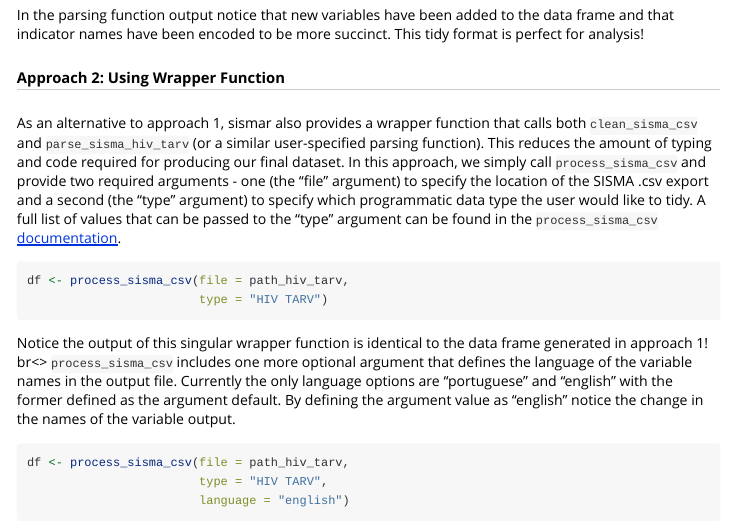
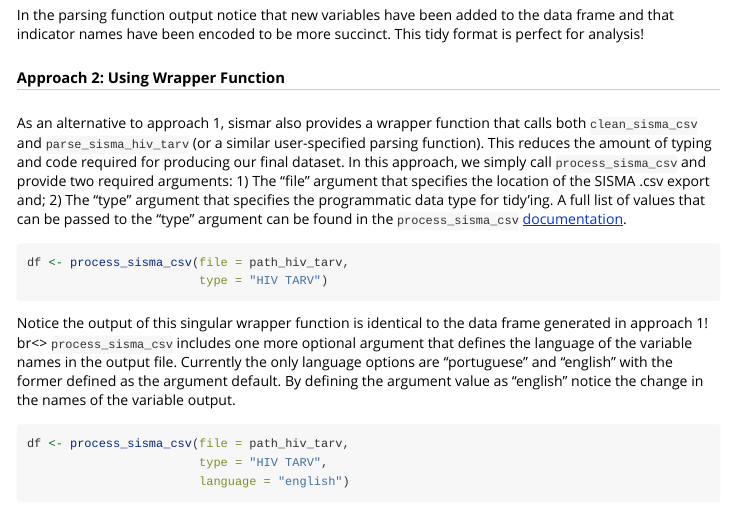
Before and after one commit to usaid-mozambique/sismar, an R Markdown document (vignettes/tidy_sop.Rmd): the page in a window 1100 px wide, from 1260 px down. Rendered offline with R 4.5, knitr and Pandoc, with nearby package versions.

Commit message:
tidy_sop vignette update.  addition of table config image

````diff
--- a/vignettes/tidy_sop.Rmd
+++ b/vignettes/tidy_sop.Rmd
@@ -62,7 +62,7 @@ In the parsing function output notice that new variables have been added to the
 
 ##### Approach 2: Using Wrapper Function
 
-As an alternative to approach 1, sismar also provides a wrapper function that calls both `clean_sisma_csv` and `parse_sisma_hiv_tarv` (or a similar user-specified parsing function). This reduces the amount of typing and code required for producing our final dataset. In this approach, we simply call `process_sisma_csv` and provide two required arguments - one (the "file" argument) to specify the location of the SISMA .csv export and a second (the "type" argument) to specify which programmatic data type the user would like to tidy. A full list of values that can be passed to the "type" argument can be found in the `process_sisma_csv` [documentation](https://usaid-mozambique.github.io/sismar/reference/process_sisma_csv.html).
+As an alternative to approach 1, sismar also provides a wrapper function that calls both `clean_sisma_csv` and `parse_sisma_hiv_tarv` (or a similar user-specified parsing function). This reduces the amount of typing and code required for producing our final dataset. In this approach, we simply call `process_sisma_csv` and provide two required arguments: 1) The "file" argument that specifies the location of the SISMA .csv export and; 2) The "type" argument that specifies the programmatic data type for tidy'ing. A full list of values that can be passed to the "type" argument can be found in the `process_sisma_csv` [documentation](https://usaid-mozambique.github.io/sismar/reference/process_sisma_csv.html).
 
 ```{r, eval = FALSE}
 df <- process_sisma_csv(file = path_hiv_tarv,
````
Also changed, not shown: vignettes/sisma-tabela-config.png (added).
